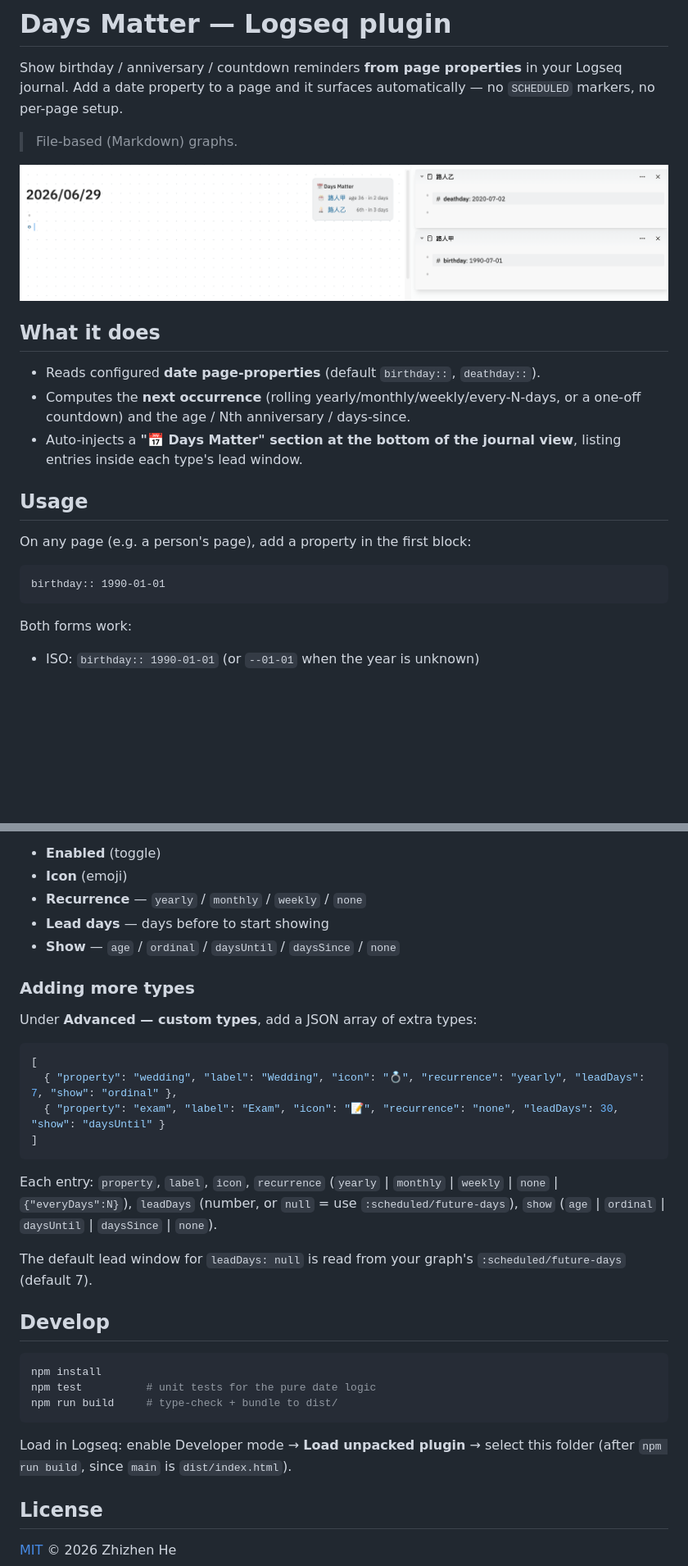
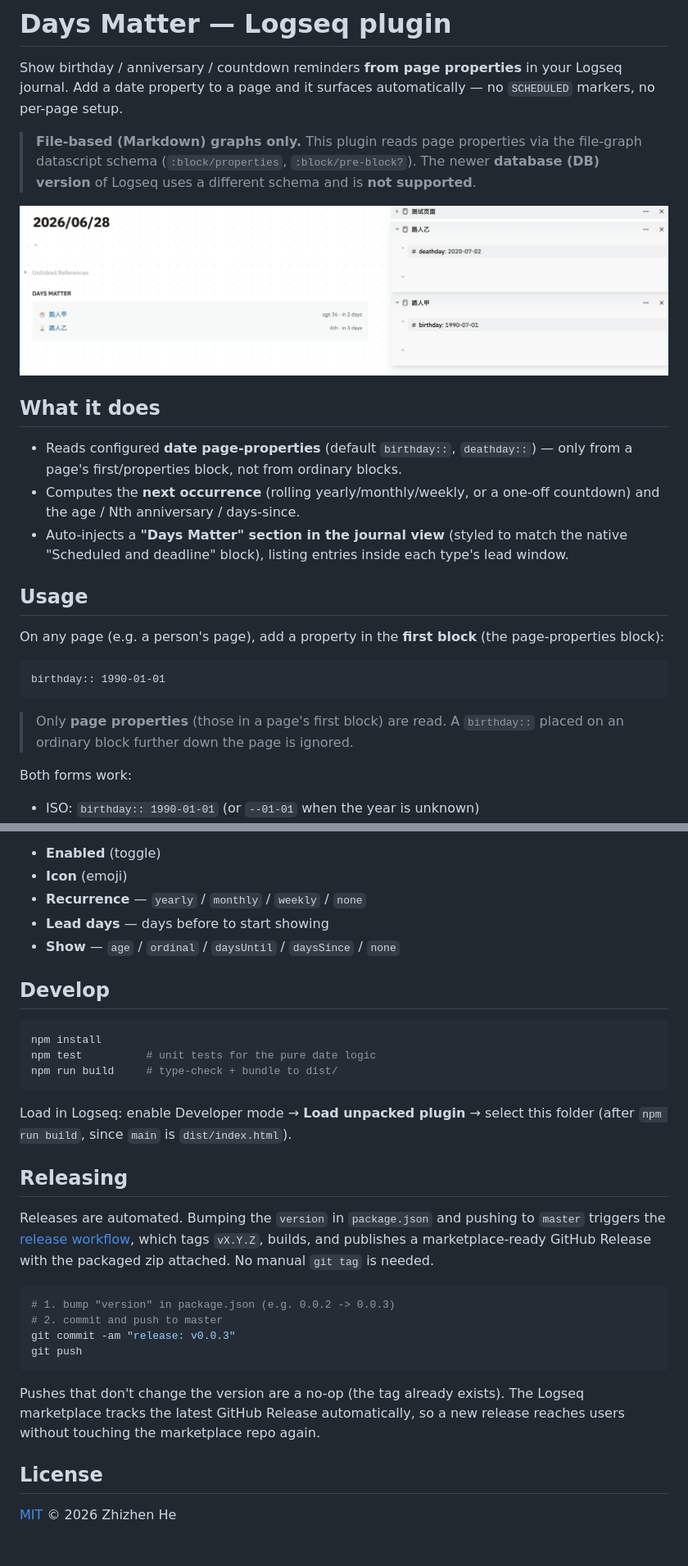
Before and after one commit to hezhizhen/logseq-days-matter, a Markdown page: README.md, 2 parts joined by grey strips. Shown: that part at 82% size. Drawn GitHub-style; pictures changed too: screenshot.png; blank space fills up the shorter version.

````diff
--- a/README.md
+++ b/README.md
@@ -4,23 +4,30 @@ Show birthday / anniversary / countdown reminders **from page properties** in yo
 Logseq journal. Add a date property to a page and it surfaces automatically — no
 `SCHEDULED` markers, no per-page setup.
 
-> File-based (Markdown) graphs.
+> **File-based (Markdown) graphs only.** This plugin reads page properties via
+> the file-graph datascript schema (`:block/properties`, `:block/pre-block?`).
+> The newer **database (DB) version** of Logseq uses a different schema and is
+> **not supported**.
 
 ![Days Matter showing birthday and death-anniversary entries in the journal view](./screenshot.png)
 
 ## What it does
 
-- Reads configured **date page-properties** (default `birthday::`, `deathday::`).
-- Computes the **next occurrence** (rolling yearly/monthly/weekly/every-N-days, or a one-off countdown) and the age / Nth anniversary / days-since.
-- Auto-injects a **"📅 Days Matter" section at the bottom of the journal view**, listing entries inside each type's lead window.
+- Reads configured **date page-properties** (default `birthday::`, `deathday::`) — only from a page's first/properties block, not from ordinary blocks.
+- Computes the **next occurrence** (rolling yearly/monthly/weekly, or a one-off countdown) and the age / Nth anniversary / days-since.
+- Auto-injects a **"Days Matter" section in the journal view** (styled to match the native "Scheduled and deadline" block), listing entries inside each type's lead window.
 
 ## Usage
 
-On any page (e.g. a person's page), add a property in the first block:
+On any page (e.g. a person's page), add a property in the **first block** (the
+page-properties block):
 
 ```
 birthday:: 1990-01-01
 ```
+
+> Only **page properties** (those in a page's first block) are read. A
+> `birthday::` placed on an ordinary block further down the page is ignored.
 
 Both forms work:
 
@@ -42,25 +49,6 @@ two built-in types — **Birthday** and **Death anniversary** — each with:
 - **Lead days** — days before to start showing
 - **Show** — `age` / `ordinal` / `daysUntil` / `daysSince` / `none`
 
-### Adding more types
-
-Under **Advanced — custom types**, add a JSON array of extra types:
-
-```json
-[
-  { "property": "wedding", "label": "Wedding", "icon": "💍", "recurrence": "yearly", "leadDays": 7, "show": "ordinal" },
-  { "property": "exam", "label": "Exam", "icon": "📝", "recurrence": "none", "leadDays": 30, "show": "daysUntil" }
-]
-```
-
-Each entry: `property`, `label`, `icon`, `recurrence`
-(`yearly` | `monthly` | `weekly` | `none` | `{"everyDays":N}`),
-`leadDays` (number, or `null` = use `:scheduled/future-days`),
-`show` (`age` | `ordinal` | `daysUntil` | `daysSince` | `none`).
-
-The default lead window for `leadDays: null` is read from your graph's
-`:scheduled/future-days` (default 7).
-
 ## Develop
 
 ```bash
@@ -72,6 +60,24 @@ npm run build     # type-check + bundle to dist/
 Load in Logseq: enable Developer mode → **Load unpacked plugin** → select this folder
 (after `npm run build`, since `main` is `dist/index.html`).
 
+## Releasing
+
+Releases are automated. Bumping the `version` in `package.json` and pushing to
+`master` triggers the [release workflow](.github/workflows/release.yml), which
+tags `vX.Y.Z`, builds, and publishes a marketplace-ready GitHub Release with the
+packaged zip attached. No manual `git tag` is needed.
+
+```bash
+# 1. bump "version" in package.json (e.g. 0.0.2 -> 0.0.3)
+# 2. commit and push to master
+git commit -am "release: v0.0.3"
+git push
+```
+
+Pushes that don't change the version are a no-op (the tag already exists). The
+Logseq marketplace tracks the latest GitHub Release automatically, so a new
+release reaches users without touching the marketplace repo again.
+
 ## License
 
 [MIT](./LICENSE) © 2026 Zhizhen He
````
Also changed, not shown: 6 other files.
